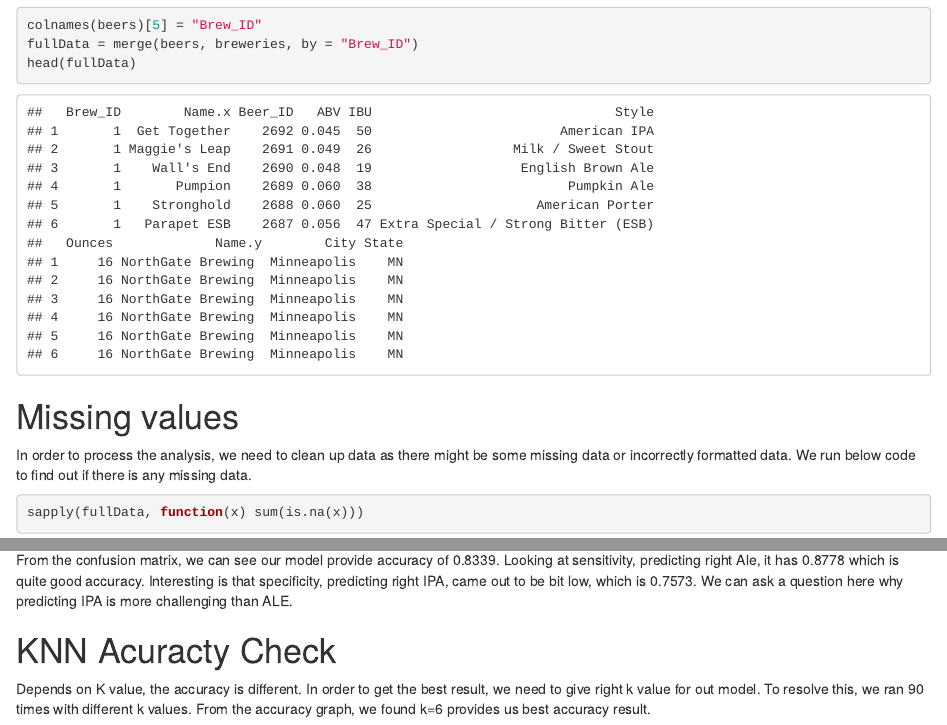
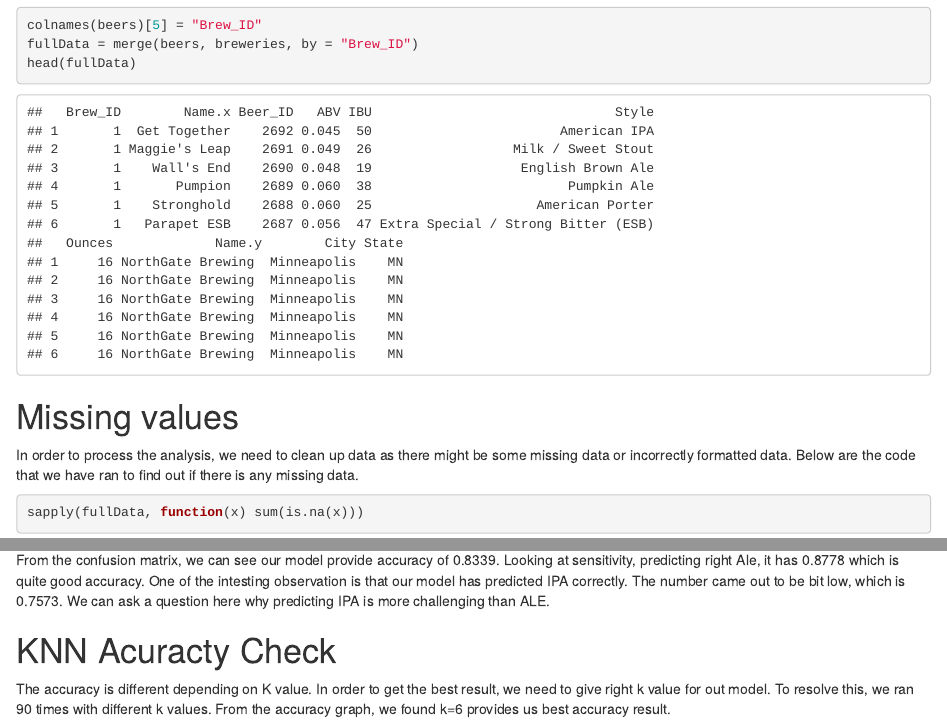
Before and after one commit to yuchrishin/DS6306-GroupProject1, an R Markdown document (CaseStudy1.Rmd): the page in a window 1100 px wide, from 1770 px down, and a second part further down, joined at a grey line. Rendered offline with R 4.5, knitr and Pandoc, with nearby package versions.

Commit message:
Update CaseStudy1.Rmd

````diff
--- a/CaseStudy1.Rmd
+++ b/CaseStudy1.Rmd
@@ -46,7 +46,7 @@ head(fullData)
 ```
 
 # Missing values
-In order to process the analysis, we need to clean up data as there might be some missing data or incorrectly formatted data. We run below code to find out if there is any missing data.
+In order to process the analysis, we need to clean up data as there might be some missing data or incorrectly formatted data. Below are the code that we have ran to find out if there is any missing data.
 ```{r}
 sapply(fullData, function(x) sum(is.na(x)))
 
@@ -163,11 +163,11 @@ CM = confusionMatrix(table(test$Style,classifications))
 CM
 
 ```
-From the confusion matrix, we can see our model provide accuracy of 0.8339. Looking at sensitivity, predicting right Ale, it has 0.8778 which is quite good accuracy. Interesting is that specificity, predicting right IPA, came out to be bit low, which is 0.7573. We can ask a question here why predicting IPA is more challenging than ALE.
+From the confusion matrix, we can see our model provide accuracy of 0.8339. Looking at sensitivity, predicting right Ale, it has 0.8778 which is quite good accuracy. One of the intesting observation is that our model has predicted IPA correctly. The number came out to be bit low, which is 0.7573. We can ask a question here why predicting IPA is more challenging than ALE.
 
 
 # KNN Acuracty Check
-Depends on K value, the accuracy is different. In order to get the best result, we need to give right k value for out model. To resolve this, we ran 90 times with different k values. From the accuracy graph, we found k=6 provides us best accuracy result.
+The accuracy is different depending on K value. In order to get the best result, we need to give right k value for out model. To resolve this, we ran 90 times with different k values. From the accuracy graph, we found k=6 provides us best accuracy result.
 ```{r}
 set.seed(4)
 accs = data.frame(accuracy = numeric(90), k = numeric(90))
````
Also changed, not shown: CaseStudy1.Rmd (4 more changed lines).
